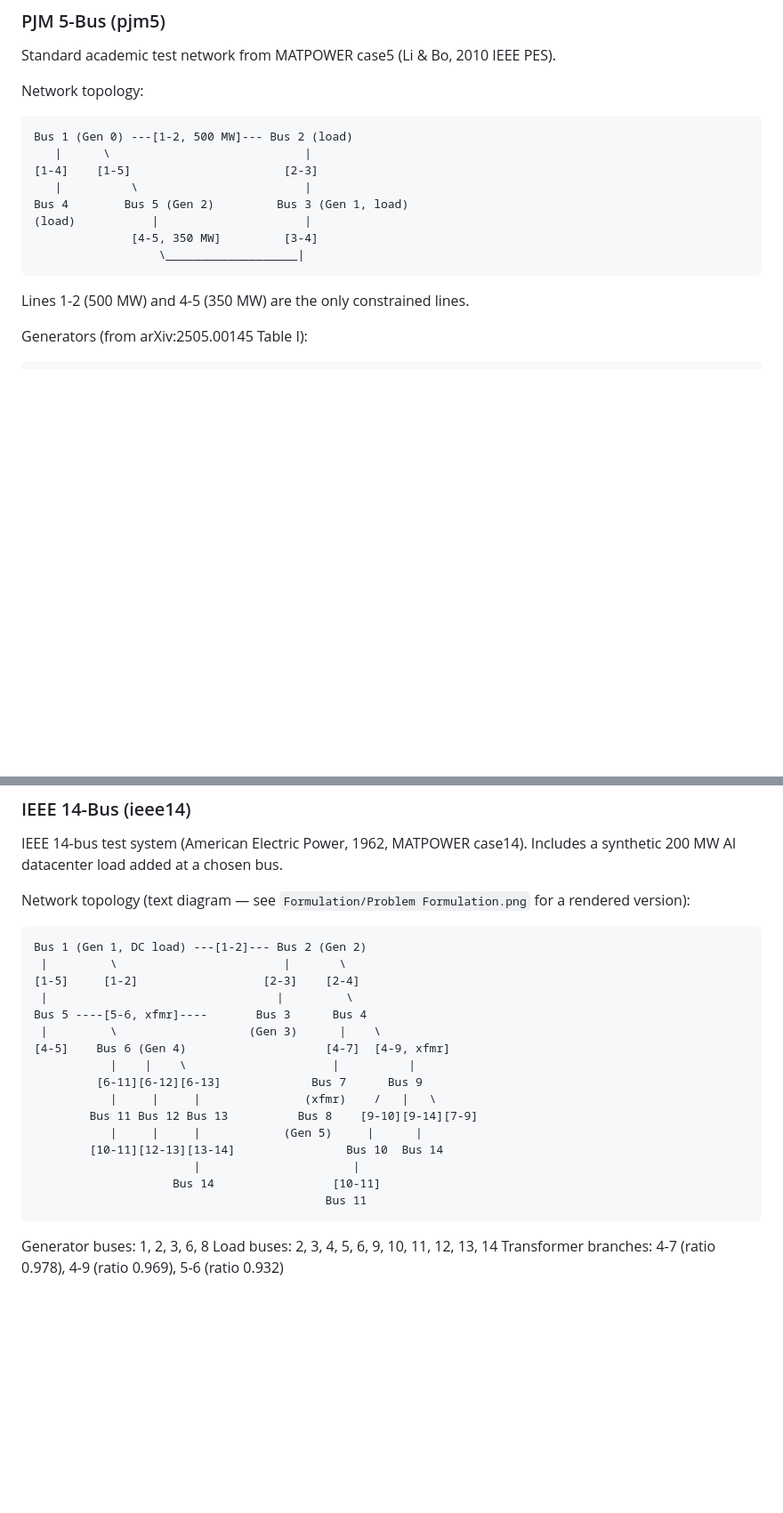
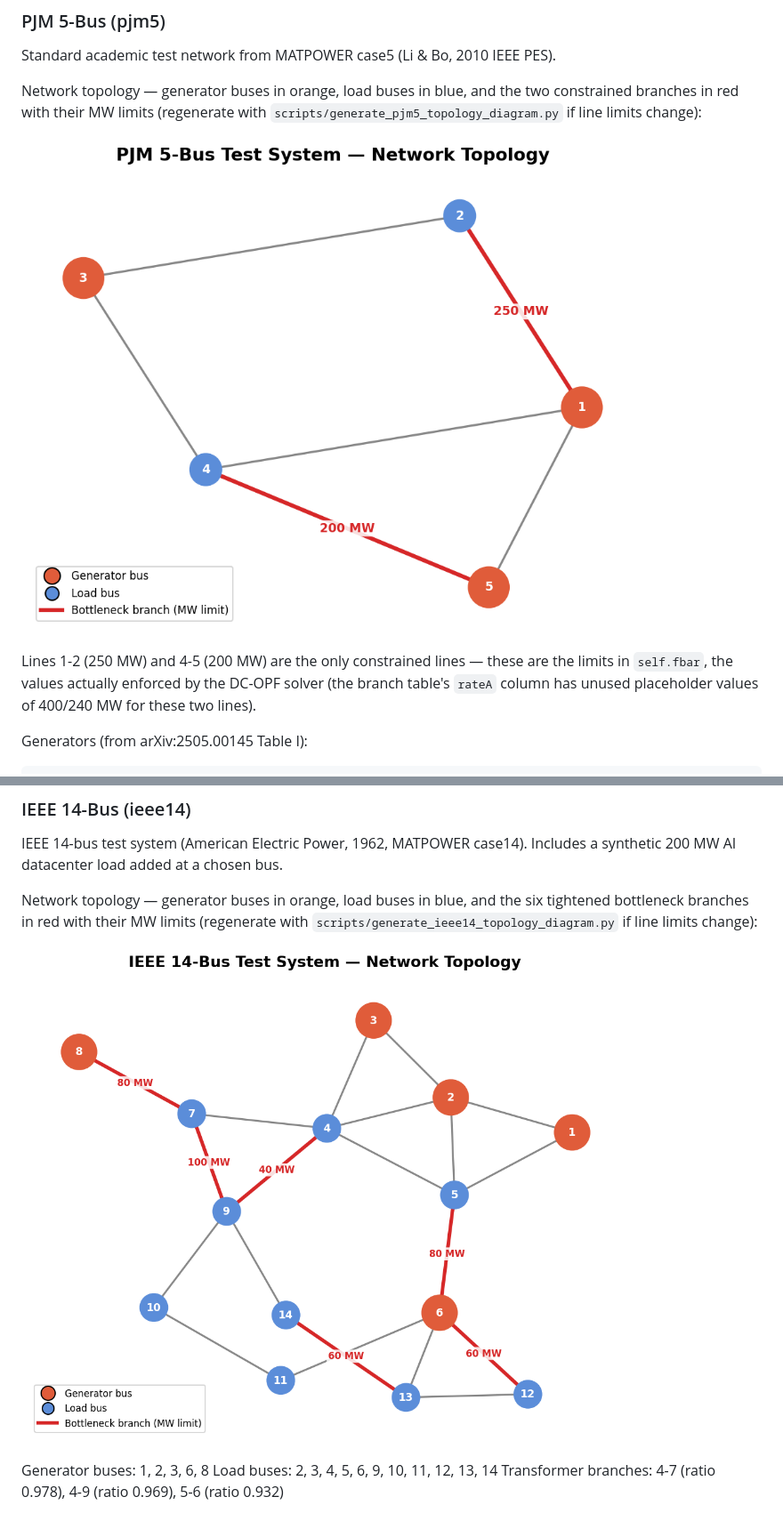
Before and after one commit to Square-Peg-Technologies/square-peg-quantum-challenge, a Markdown page: README.md, 2 parts joined by grey strips. Shown: that part at 89% size. Drawn GitHub-style; pictures changed too: assets/ieee14_topology.png (added), assets/pjm5_topology.png (added); blank space fills up the shorter version.

Commit message:
Replace ASCII network diagrams with rendered topology PNGs for ieee14/pjm5
Fixes stale pjm5 line-limit numbers in README prose (250/200 MW actual
solver limits vs. the previously stated 500/350 MW).

```diff
--- a/README.md
+++ b/README.md
@@ -229,18 +229,16 @@ Based on the IonQ/ORNL hybrid quantum-classical algorithm (arXiv:2505.00145,
 
 Standard academic test network from MATPOWER case5 (Li & Bo, 2010 IEEE PES).
 
-Network topology:
+Network topology — generator buses in orange, load buses in blue, and the
+two constrained branches in red with their MW limits (regenerate with
+`scripts/generate_pjm5_topology_diagram.py` if line limits change):
 
-    Bus 1 (Gen 0) ---[1-2, 500 MW]--- Bus 2 (load)
-       |      \                            |
-    [1-4]    [1-5]                      [2-3]
-       |          \                        |
-    Bus 4        Bus 5 (Gen 2)         Bus 3 (Gen 1, load)
-    (load)           |                     |
-                  [4-5, 350 MW]         [3-4]
-                      \___________________|
+![PJM 5-bus network topology](assets/pjm5_topology.png)
 
-Lines 1-2 (500 MW) and 4-5 (350 MW) are the only constrained lines.
+Lines 1-2 (250 MW) and 4-5 (200 MW) are the only constrained lines — these
+are the limits in `self.fbar`, the values actually enforced by the DC-OPF
+solver (the branch table's `rateA` column has unused placeholder values of
+400/240 MW for these two lines).
 
 Generators (from arXiv:2505.00145 Table I):
 
@@ -264,25 +262,11 @@ Quantum siting: 3 gen + 5 bus = 8 qubits, C(5,2) = 10 placements.
 IEEE 14-bus test system (American Electric Power, 1962, MATPOWER case14).
 Includes a synthetic 200 MW AI datacenter load added at a chosen bus.
 
-Network topology (text diagram — see `Formulation/Problem Formulation.png`
-for a rendered version):
+Network topology — generator buses in orange, load buses in blue, and the
+six tightened bottleneck branches in red with their MW limits (regenerate
+with `scripts/generate_ieee14_topology_diagram.py` if line limits change):
 
-    Bus 1 (Gen 1, DC load) ---[1-2]--- Bus 2 (Gen 2)
-     |         \                        |       \
-    [1-5]     [1-2]                  [2-3]    [2-4]
-     |                                 |         \
-    Bus 5 ----[5-6, xfmr]----       Bus 3      Bus 4
-     |         \                   (Gen 3)      |    \
-    [4-5]    Bus 6 (Gen 4)                    [4-7]  [4-9, xfmr]
-               |    |    \                     |          |
-             [6-11][6-12][6-13]             Bus 7      Bus 9
-               |     |     |               (xfmr)    /   |   \
-            Bus 11 Bus 12 Bus 13          Bus 8    [9-10][9-14][7-9]
-               |     |     |            (Gen 5)     |      |
-            [10-11][12-13][13-14]                Bus 10  Bus 14
-                           |                      |
-                        Bus 14                 [10-11]
-                                              Bus 11
+![IEEE 14-bus network topology](assets/ieee14_topology.png)
 
 Generator buses: 1, 2, 3, 6, 8
 Load buses:      2, 3, 4, 5, 6, 9, 10, 11, 12, 13, 14
```
Also changed, not shown: 2 other files.
